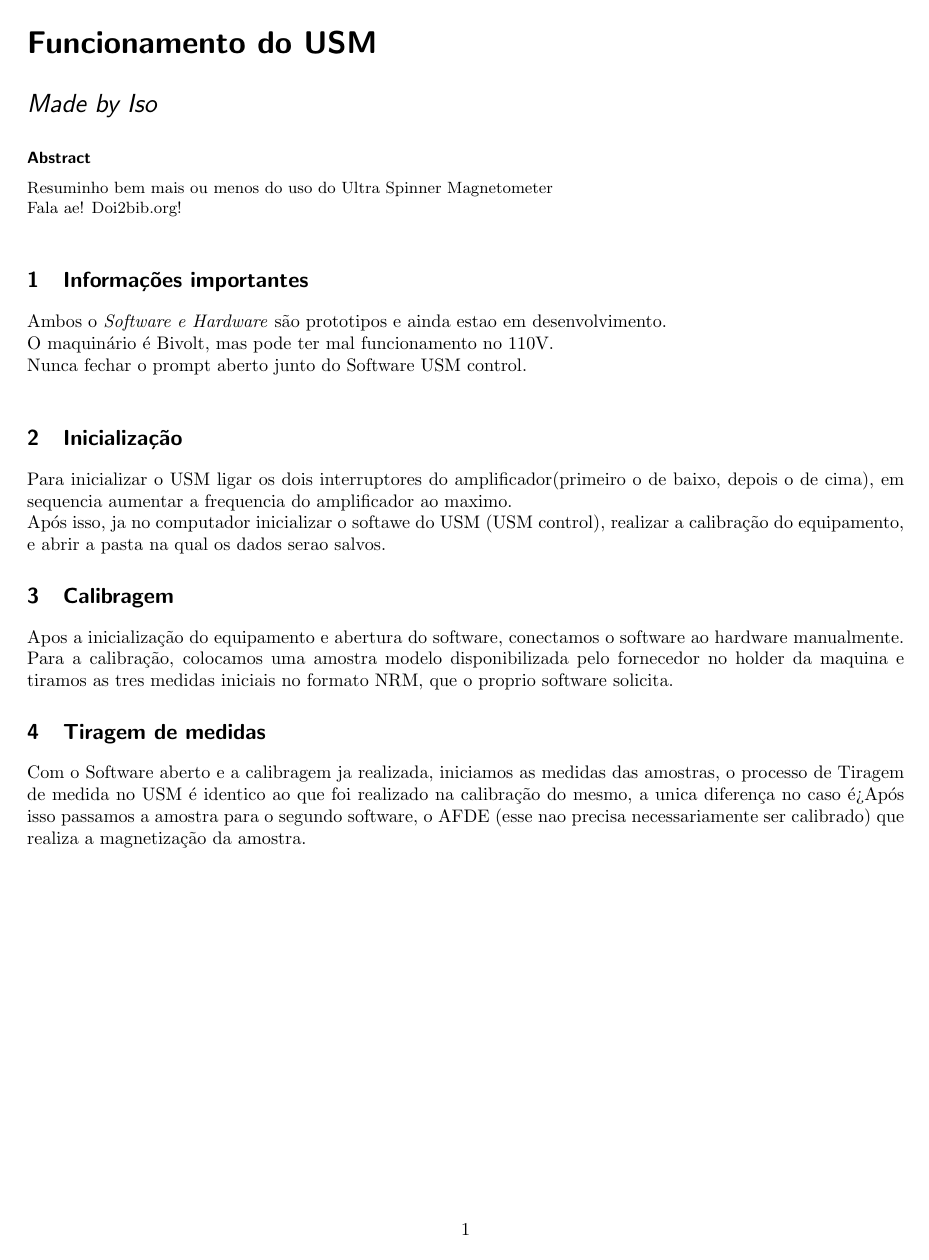
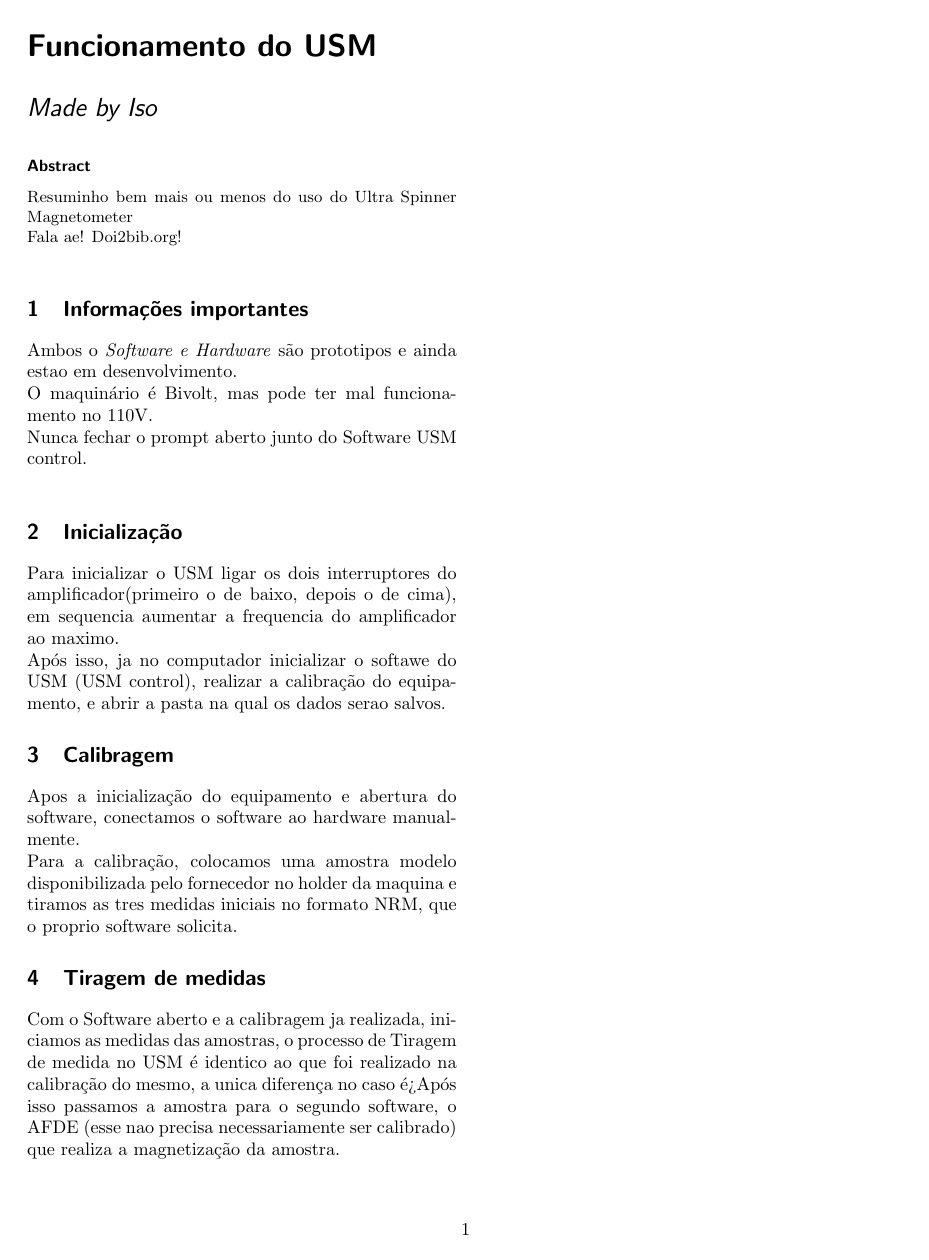
Before and after one commit to Iso414/USM-Tutorial, a LaTeX document (usm_tutorial.tex): the whole page. Compiled offline with pdfLaTeX.

Commit message:
changes on the tutorial file

```diff
--- a/usm_tutorial.tex
+++ b/usm_tutorial.tex
@@ -1,4 +1,4 @@
-\documentclass{paper}
+\documentclass[twocolumn]{paper}
 \usepackage{graphicx} % Required for inserting images
 \usepackage[a4paper, left=2cm, right=2cm, top=3cm, bottom=3cm]{geometry}
 \title{Funcionamento do USM}
```
